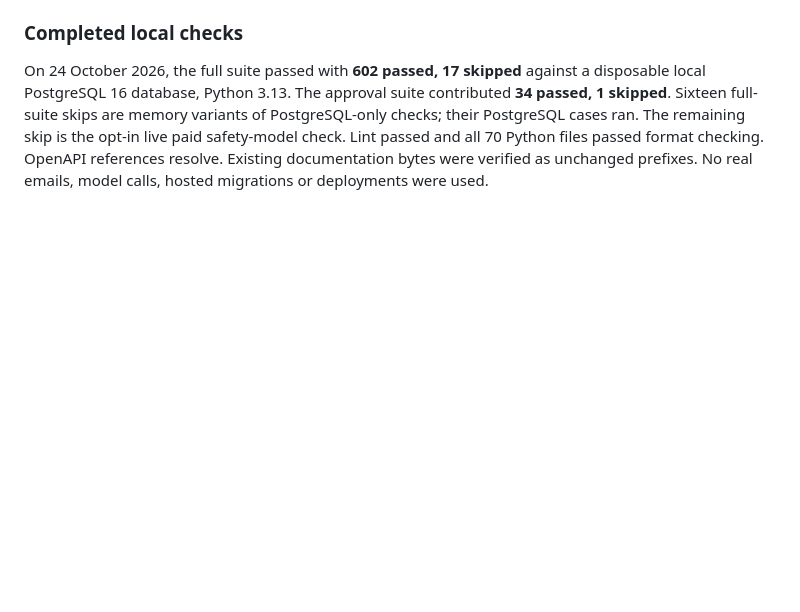
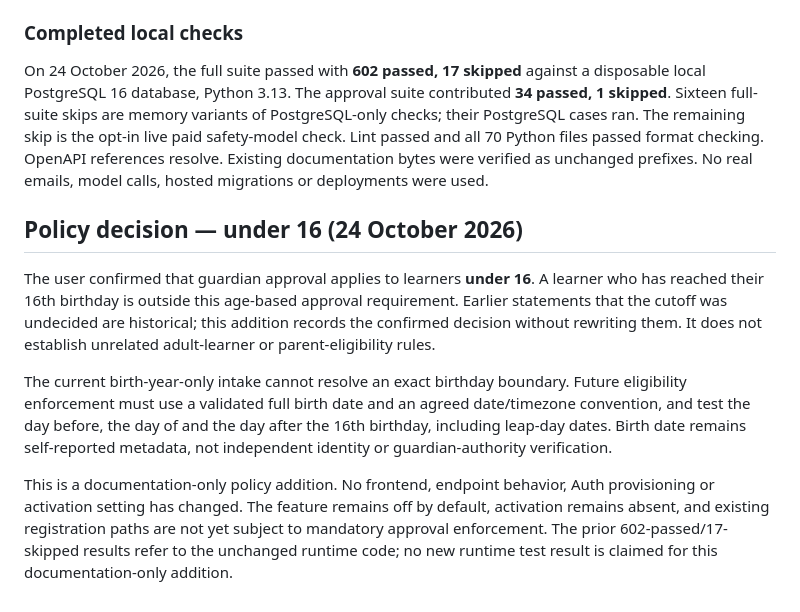
Before and after one commit to Vl4dC/Parent-Child-Bonding-Game-Backend, a Markdown page: docs/LEARNER_APPROVAL.md, the part around the change. Rendered like a GitHub page; blank space fills up the shorter version.

Commit message:
Record confirmed under-16 guardian approval policy

```diff
--- a/docs/LEARNER_APPROVAL.md
+++ b/docs/LEARNER_APPROVAL.md
@@ -199,3 +199,21 @@ Sixteen full-suite skips are memory variants of PostgreSQL-only checks; their Po
 The remaining skip is the opt-in live paid safety-model check. Lint passed and all 70 Python files
 passed format checking. OpenAPI references resolve. Existing documentation bytes were verified
 as unchanged prefixes. No real emails, model calls, hosted migrations or deployments were used.
+
+## Policy decision — under 16 (24 October 2026)
+
+The user confirmed that guardian approval applies to learners **under 16**. A learner who has
+reached their 16th birthday is outside this age-based approval requirement. Earlier statements
+that the cutoff was undecided are historical; this addition records the confirmed decision
+without rewriting them. It does not establish unrelated adult-learner or parent-eligibility rules.
+
+The current birth-year-only intake cannot resolve an exact birthday boundary. Future eligibility
+enforcement must use a validated full birth date and an agreed date/timezone convention, and test
+the day before, the day of and the day after the 16th birthday, including leap-day dates. Birth
+date remains self-reported metadata, not independent identity or guardian-authority verification.
+
+This is a documentation-only policy addition. No frontend, endpoint behavior, Auth provisioning
+or activation setting has changed. The feature remains off by default, activation remains absent,
+and existing registration paths are not yet subject to mandatory approval enforcement. The prior
+602-passed/17-skipped results refer to the unchanged runtime code; no new runtime test result is
+claimed for this documentation-only addition.
```
